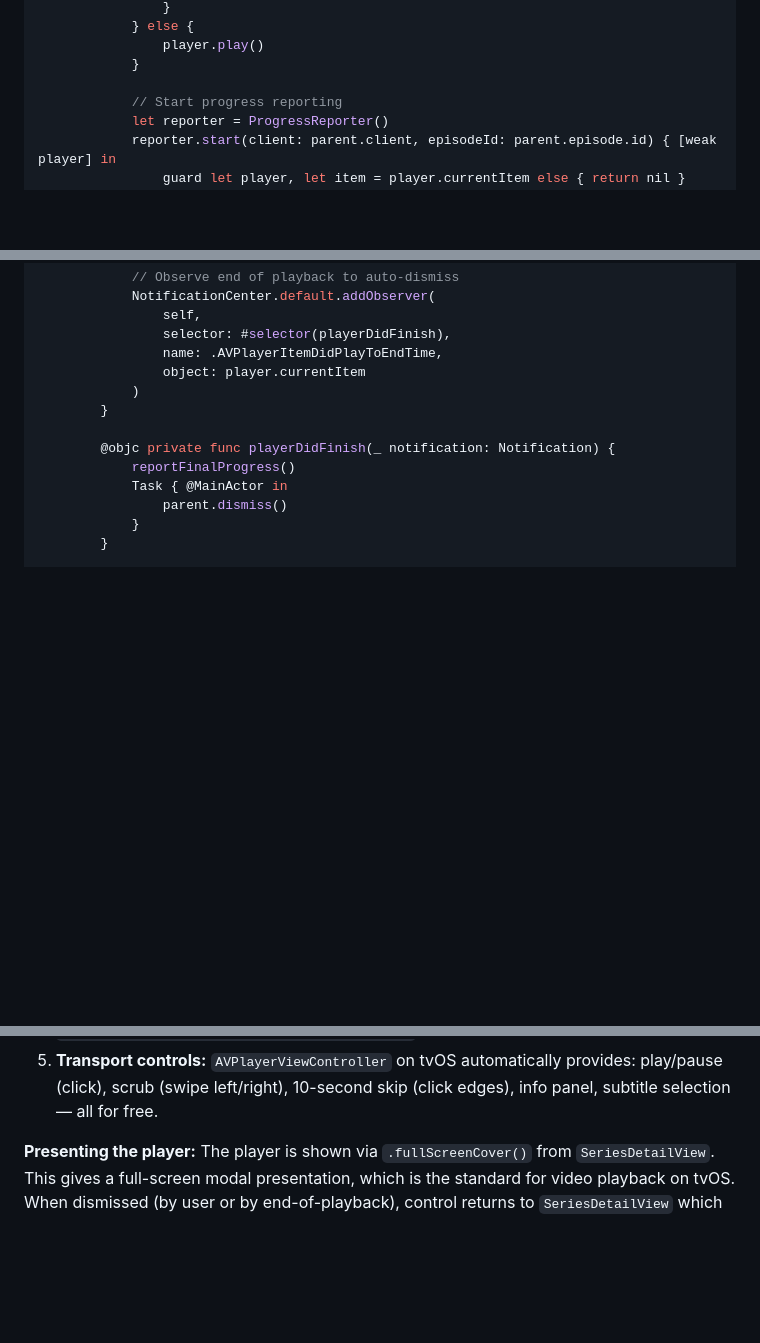
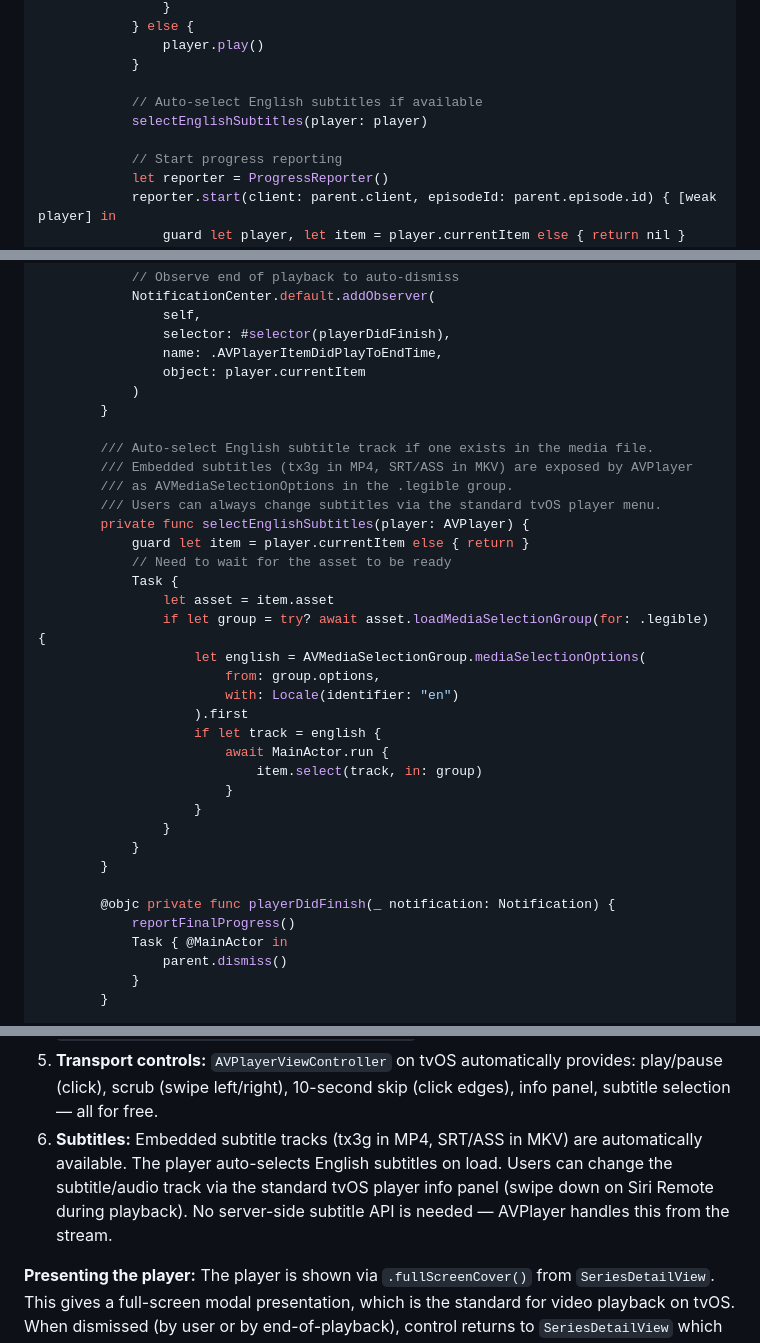
Before and after one commit to edvin/cast, a Markdown page: APP_PLAN.md, 3 parts joined by grey strips. GitHub-like rendering; blank space fills up the shorter version.

Commit message:
Add subtitle handling to APP_PLAN (auto-select English, client-side)
Embedded subtitles are handled entirely by AVPlayer — no server API needed.
PlayerView now auto-selects English subtitle track on playback start.
Users can switch tracks via the standard tvOS player info panel.

Co-Authored-By: Claude Opus 4.6 (1M context) <noreply@anthropic.com>

```diff
--- a/APP_PLAN.md
+++ b/APP_PLAN.md
@@ -1135,6 +1135,9 @@ struct PlayerView: UIViewControllerRepresentable {
                 player.play()
             }
 
+            // Auto-select English subtitles if available
+            selectEnglishSubtitles(player: player)
+
             // Start progress reporting
             let reporter = ProgressReporter()
             reporter.start(client: parent.client, episodeId: parent.episode.id) { [weak player] in
@@ -1153,6 +1156,29 @@ struct PlayerView: UIViewControllerRepresentable {
                 name: .AVPlayerItemDidPlayToEndTime,
                 object: player.currentItem
             )
+        }
+
+        /// Auto-select English subtitle track if one exists in the media file.
+        /// Embedded subtitles (tx3g in MP4, SRT/ASS in MKV) are exposed by AVPlayer
+        /// as AVMediaSelectionOptions in the .legible group.
+        /// Users can always change subtitles via the standard tvOS player menu.
+        private func selectEnglishSubtitles(player: AVPlayer) {
+            guard let item = player.currentItem else { return }
+            // Need to wait for the asset to be ready
+            Task {
+                let asset = item.asset
+                if let group = try? await asset.loadMediaSelectionGroup(for: .legible) {
+                    let english = AVMediaSelectionGroup.mediaSelectionOptions(
+                        from: group.options,
+                        with: Locale(identifier: "en")
+                    ).first
+                    if let track = english {
+                        await MainActor.run {
+                            item.select(track, in: group)
+                        }
+                    }
+                }
+            }
         }
 
         @objc private func playerDidFinish(_ notification: Notification) {
@@ -1206,6 +1232,7 @@ This ensures the seek + play + progress reporter all start immediately.
 3. **Dismiss on finish:** When `AVPlayerItemDidPlayToEndTime` fires, send final progress and dismiss. The server will mark the episode as completed (>= 90% = completed).
 4. **Dismiss on user action:** When the user presses Menu/Back on the Siri Remote, `AVPlayerViewController` triggers dismissal. The delegate method `playerViewControllerDidEndDismissalTransition` fires — send final progress there.
 5. **Transport controls:** `AVPlayerViewController` on tvOS automatically provides: play/pause (click), scrub (swipe left/right), 10-second skip (click edges), info panel, subtitle selection — all for free.
+6. **Subtitles:** Embedded subtitle tracks (tx3g in MP4, SRT/ASS in MKV) are automatically available. The player auto-selects English subtitles on load. Users can change the subtitle/audio track via the standard tvOS player info panel (swipe down on Siri Remote during playback). No server-side subtitle API is needed — AVPlayer handles this from the stream.
 
 **Presenting the player:**
 The player is shown via `.fullScreenCover()` from `SeriesDetailView`. This gives a full-screen modal presentation, which is the standard for video playback on tvOS. When dismissed (by user or by end-of-playback), control returns to `SeriesDetailView` which re-fetches data to show updated progress.
```
